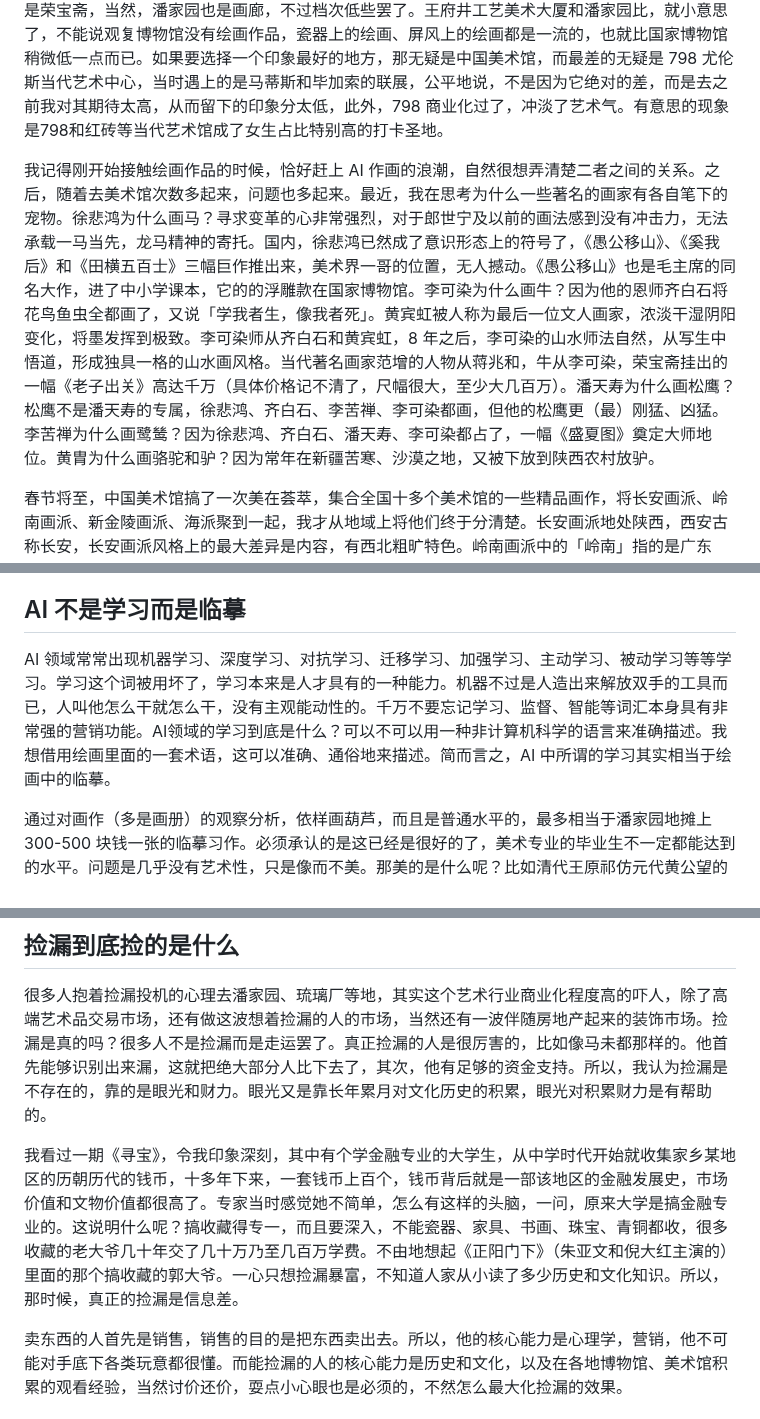
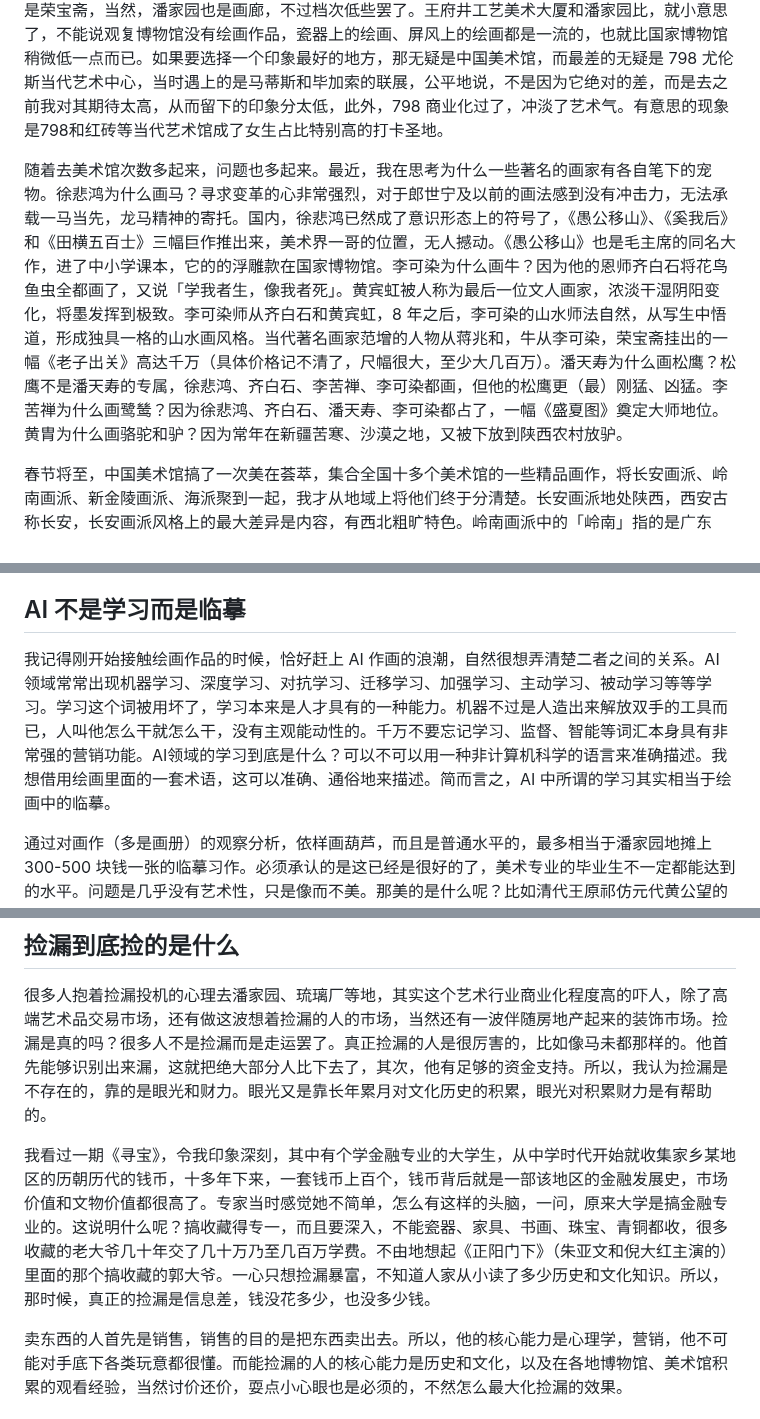
Before and after one commit to rbind/xiangyun, a Markdown page: content/daily/2024-02-03-summary.md, 3 parts joined by grey strips. Rendered like a GitHub page.

Commit message:
《总结》一段文字串地方了

```diff
--- a/content/daily/2024-02-03-summary.md
+++ b/content/daily/2024-02-03-summary.md
@@ -16,13 +16,13 @@ description: "我对央视《寻宝》栏目的兴趣，陈丹青的《局部》
 
 北京名气比较大的美术馆基本都去了，中国美术馆、国家博物馆、国家大剧院、北京画院、徐悲鸿纪念馆、炎黄艺术馆、北京琉璃厂、观复博物馆、王府井工艺美术大厦、中央美术学院、红砖美术馆、798 尤伦斯当代艺术中心。对了，因为没赶上展览，故宫博物院书画馆还没去过。国家博物馆有个展、特展、长期陈列展，以及作为装饰的画作，其实画作不少。国家大剧院有时候会办画展，我遇上的是特展《时代的容颜》，感觉挺好的。北京画院以齐白石的收藏为特色，北京琉璃厂是画廊，最大的是荣宝斋，当然，潘家园也是画廊，不过档次低些罢了。王府井工艺美术大厦和潘家园比，就小意思了，不能说观复博物馆没有绘画作品，瓷器上的绘画、屏风上的绘画都是一流的，也就比国家博物馆稍微低一点而已。如果要选择一个印象最好的地方，那无疑是中国美术馆，而最差的无疑是 798 尤伦斯当代艺术中心，当时遇上的是马蒂斯和毕加索的联展，公平地说，不是因为它绝对的差，而是去之前我对其期待太高，从而留下的印象分太低，此外，798 商业化过了，冲淡了艺术气。有意思的现象是798和红砖等当代艺术馆成了女生占比特别高的打卡圣地。
 
-我记得刚开始接触绘画作品的时候，恰好赶上 AI 作画的浪潮，自然很想弄清楚二者之间的关系。之后，随着去美术馆次数多起来，问题也多起来。最近，我在思考为什么一些著名的画家有各自笔下的宠物。徐悲鸿为什么画马？寻求变革的心非常强烈，对于郎世宁及以前的画法感到没有冲击力，无法承载一马当先，龙马精神的寄托。国内，徐悲鸿已然成了意识形态上的符号了，《愚公移山》、《奚我后》和《田横五百士》三幅巨作推出来，美术界一哥的位置，无人撼动。《愚公移山》也是毛主席的同名大作，进了中小学课本，它的的浮雕款在国家博物馆。李可染为什么画牛？因为他的恩师齐白石将花鸟鱼虫全都画了，又说「学我者生，像我者死」。黄宾虹被人称为最后一位文人画家，浓淡干湿阴阳变化，将墨发挥到极致。李可染师从齐白石和黄宾虹，8 年之后，李可染的山水师法自然，从写生中悟道，形成独具一格的山水画风格。当代著名画家范增的人物从蒋兆和，牛从李可染，荣宝斋挂出的一幅《老子出关》高达千万（具体价格记不清了，尺幅很大，至少大几百万）。潘天寿为什么画松鹰？松鹰不是潘天寿的专属，徐悲鸿、齐白石、李苦禅、李可染都画，但他的松鹰更（最）刚猛、凶猛。李苦禅为什么画鹭鸶？因为徐悲鸿、齐白石、潘天寿、李可染都占了，一幅《盛夏图》奠定大师地位。黄胄为什么画骆驼和驴？因为常年在新疆苦寒、沙漠之地，又被下放到陕西农村放驴。
+随着去美术馆次数多起来，问题也多起来。最近，我在思考为什么一些著名的画家有各自笔下的宠物。徐悲鸿为什么画马？寻求变革的心非常强烈，对于郎世宁及以前的画法感到没有冲击力，无法承载一马当先，龙马精神的寄托。国内，徐悲鸿已然成了意识形态上的符号了，《愚公移山》、《奚我后》和《田横五百士》三幅巨作推出来，美术界一哥的位置，无人撼动。《愚公移山》也是毛主席的同名大作，进了中小学课本，它的的浮雕款在国家博物馆。李可染为什么画牛？因为他的恩师齐白石将花鸟鱼虫全都画了，又说「学我者生，像我者死」。黄宾虹被人称为最后一位文人画家，浓淡干湿阴阳变化，将墨发挥到极致。李可染师从齐白石和黄宾虹，8 年之后，李可染的山水师法自然，从写生中悟道，形成独具一格的山水画风格。当代著名画家范增的人物从蒋兆和，牛从李可染，荣宝斋挂出的一幅《老子出关》高达千万（具体价格记不清了，尺幅很大，至少大几百万）。潘天寿为什么画松鹰？松鹰不是潘天寿的专属，徐悲鸿、齐白石、李苦禅、李可染都画，但他的松鹰更（最）刚猛、凶猛。李苦禅为什么画鹭鸶？因为徐悲鸿、齐白石、潘天寿、李可染都占了，一幅《盛夏图》奠定大师地位。黄胄为什么画骆驼和驴？因为常年在新疆苦寒、沙漠之地，又被下放到陕西农村放驴。
 
 春节将至，中国美术馆搞了一次美在荟萃，集合全国十多个美术馆的一些精品画作，将长安画派、岭南画派、新金陵画派、海派聚到一起，我才从地域上将他们终于分清楚。长安画派地处陕西，西安古称长安，长安画派风格上的最大差异是内容，有西北粗旷特色。岭南画派中的「岭南」指的是广东（广州），代表人物有关山月等，他和傅抱石一起创作的《江山如此多娇》毛主席亲笔题词，挂在人民大会堂。新金陵画派中的「金陵」指的是江苏（南京），代表人物有傅抱石、佘玉奇，我看过他的个展。海派中的「海」指的是上海，代表人物有吴昌硕、刘海粟等，我看过他们一些作品。大师们的路子都很宽，不好单纯地将他们一概而论，有些画作属于海派、有些属于新金陵画派，有些不能简单地归入这四派，反正我目前还搞不清楚。我感觉海派的花卉在设色上鲜艳，贵气逼人。岭南画派和新金陵画派在用墨上有较大差异，但一时找不到合适的词来形容。同时，注意到展出的画作是有选择性偏差的，数量有限，不便于比较全面地去对比了解它们的差异。
 
 ## AI 不是学习而是临摹
 
-AI 领域常常出现机器学习、深度学习、对抗学习、迁移学习、加强学习、主动学习、被动学习等等学习。学习这个词被用坏了，学习本来是人才具有的一种能力。机器不过是人造出来解放双手的工具而已，人叫他怎么干就怎么干，没有主观能动性的。千万不要忘记学习、监督、智能等词汇本身具有非常强的营销功能。AI领域的学习到底是什么？可以不可以用一种非计算机科学的语言来准确描述。我想借用绘画里面的一套术语，这可以准确、通俗地来描述。简而言之，AI 中所谓的学习其实相当于绘画中的临摹。
+我记得刚开始接触绘画作品的时候，恰好赶上 AI 作画的浪潮，自然很想弄清楚二者之间的关系。AI 领域常常出现机器学习、深度学习、对抗学习、迁移学习、加强学习、主动学习、被动学习等等学习。学习这个词被用坏了，学习本来是人才具有的一种能力。机器不过是人造出来解放双手的工具而已，人叫他怎么干就怎么干，没有主观能动性的。千万不要忘记学习、监督、智能等词汇本身具有非常强的营销功能。AI领域的学习到底是什么？可以不可以用一种非计算机科学的语言来准确描述。我想借用绘画里面的一套术语，这可以准确、通俗地来描述。简而言之，AI 中所谓的学习其实相当于绘画中的临摹。
 
 通过对画作（多是画册）的观察分析，依样画葫芦，而且是普通水平的，最多相当于潘家园地摊上 300-500 块钱一张的临摹习作。必须承认的是这已经是很好的了，美术专业的毕业生不一定都能达到的水平。问题是几乎没有艺术性，只是像而不美。那美的是什么呢？比如清代王原祁仿元代黄公望的《富春山居图》，张大千仿北宋王希孟的《千里江山图》，清仿明的官窑瓷器，就是那些大师们的手笔下出来的作品。仿不一定一模一样，仿不一定粗制滥造，仿可以形神兼备，仿可以有很高艺术性，同样陈列在博物馆和美术馆里。许多年前，国画大师齐白石早就说过的，「学我者生，像我者死」。AI 在世人面前混淆了学习和临摹，也就是学和像之间的差别。
 
@@ -36,6 +36,6 @@ AI 为什么学不到大师的艺术性呢？一般地解释是 AI 通过数据
 
 很多人抱着捡漏投机的心理去潘家园、琉璃厂等地，其实这个艺术行业商业化程度高的吓人，除了高端艺术品交易市场，还有做这波想着捡漏的人的市场，当然还有一波伴随房地产起来的装饰市场。捡漏是真的吗？很多人不是捡漏而是走运罢了。真正捡漏的人是很厉害的，比如像马未都那样的。他首先能够识别出来漏，这就把绝大部分人比下去了，其次，他有足够的资金支持。所以，我认为捡漏是不存在的，靠的是眼光和财力。眼光又是靠长年累月对文化历史的积累，眼光对积累财力是有帮助的。
 
-我看过一期《寻宝》，令我印象深刻，其中有个学金融专业的大学生，从中学时代开始就收集家乡某地区的历朝历代的钱币，十多年下来，一套钱币上百个，钱币背后就是一部该地区的金融发展史，市场价值和文物价值都很高了。专家当时感觉她不简单，怎么有这样的头脑，一问，原来大学是搞金融专业的。这说明什么呢？搞收藏得专一，而且要深入，不能瓷器、家具、书画、珠宝、青铜都收，很多收藏的老大爷几十年交了几十万乃至几百万学费。不由地想起《正阳门下》（朱亚文和倪大红主演的）里面的那个搞收藏的郭大爷。一心只想捡漏暴富，不知道人家从小读了多少历史和文化知识。所以，那时候，真正的捡漏是信息差。
+我看过一期《寻宝》，令我印象深刻，其中有个学金融专业的大学生，从中学时代开始就收集家乡某地区的历朝历代的钱币，十多年下来，一套钱币上百个，钱币背后就是一部该地区的金融发展史，市场价值和文物价值都很高了。专家当时感觉她不简单，怎么有这样的头脑，一问，原来大学是搞金融专业的。这说明什么呢？搞收藏得专一，而且要深入，不能瓷器、家具、书画、珠宝、青铜都收，很多收藏的老大爷几十年交了几十万乃至几百万学费。不由地想起《正阳门下》（朱亚文和倪大红主演的）里面的那个搞收藏的郭大爷。一心只想捡漏暴富，不知道人家从小读了多少历史和文化知识。所以，那时候，真正的捡漏是信息差，钱没花多少，也没多少钱。
 
 卖东西的人首先是销售，销售的目的是把东西卖出去。所以，他的核心能力是心理学，营销，他不可能对手底下各类玩意都很懂。而能捡漏的人的核心能力是历史和文化，以及在各地博物馆、美术馆积累的观看经验，当然讨价还价，耍点小心眼也是必须的，不然怎么最大化捡漏的效果。
```
